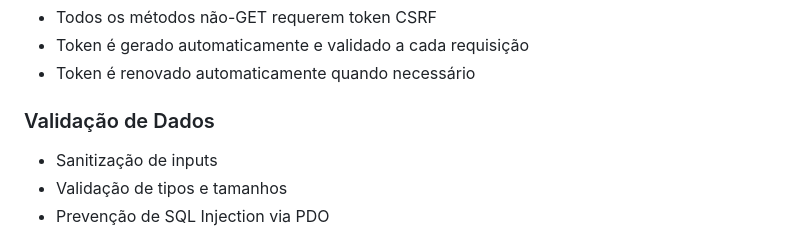
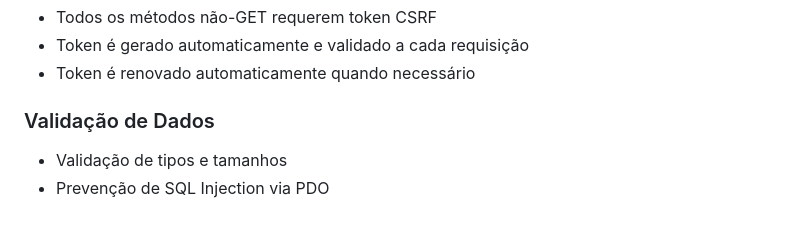
Before and after one commit to albertoemanuldev/desafiovaga-stoix, a Markdown page: README.md, the part around the change. Rendered like a GitHub page.

```diff
--- a/README.md
+++ b/README.md
@@ -150,7 +150,6 @@ curl http://localhost:8000/api/tasks
 - Token é renovado automaticamente quando necessário
 
 ### Validação de Dados
-- Sanitização de inputs
 - Validação de tipos e tamanhos
 - Prevenção de SQL Injection via PDO
 
```
